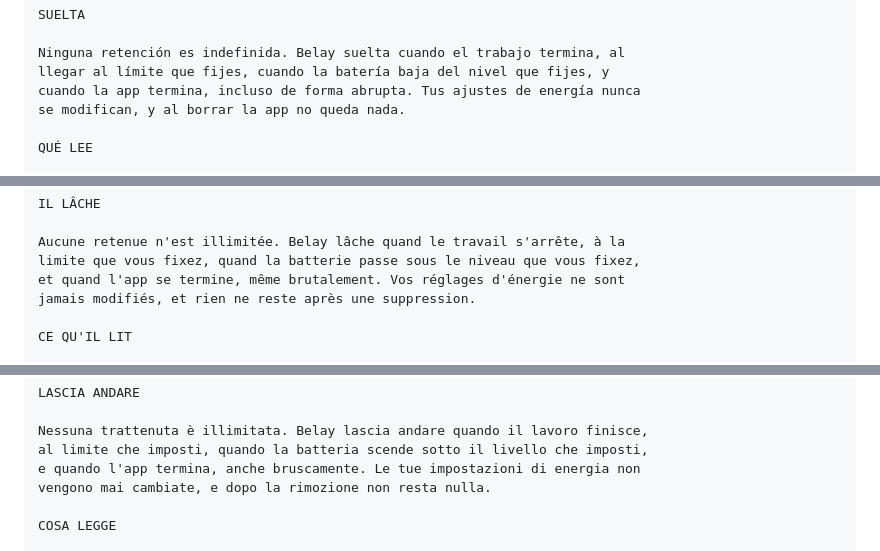
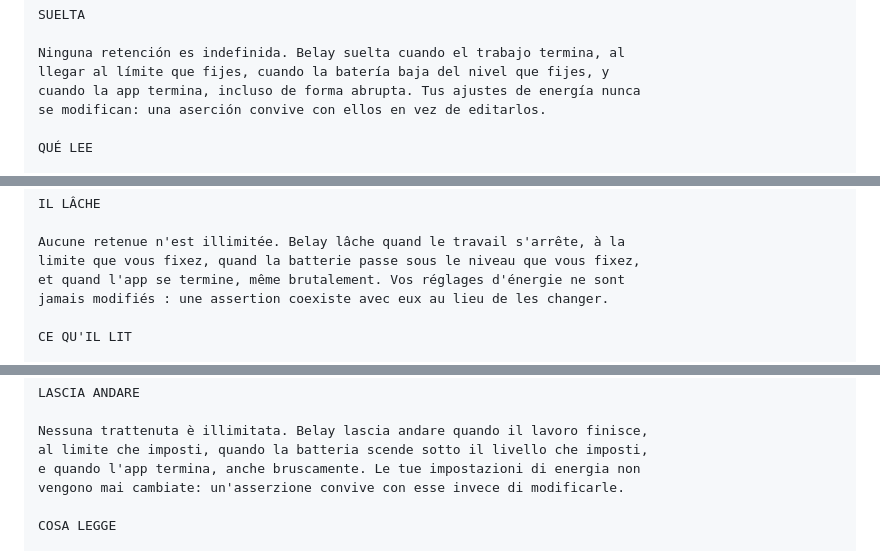
Before and after one commit to PerfectoWeb/Belay, a Markdown page: docs/APP-STORE-LISTING.md, 3 parts joined by grey strips. GitHub-like rendering.

```diff
--- a/docs/APP-STORE-LISTING.md
+++ b/docs/APP-STORE-LISTING.md
@@ -353,7 +353,7 @@ SUELTA
 Ninguna retención es indefinida. Belay suelta cuando el trabajo termina, al
 llegar al límite que fijes, cuando la batería baja del nivel que fijes, y
 cuando la app termina, incluso de forma abrupta. Tus ajustes de energía nunca
-se modifican, y al borrar la app no queda nada.
+se modifican: una aserción convive con ellos en vez de editarlos.
 
 QUÉ LEE
 
@@ -423,7 +423,7 @@ IL LÂCHE
 Aucune retenue n'est illimitée. Belay lâche quand le travail s'arrête, à la
 limite que vous fixez, quand la batterie passe sous le niveau que vous fixez,
 et quand l'app se termine, même brutalement. Vos réglages d'énergie ne sont
-jamais modifiés, et rien ne reste après une suppression.
+jamais modifiés : une assertion coexiste avec eux au lieu de les changer.
 
 CE QU'IL LIT
 
@@ -492,7 +492,7 @@ LASCIA ANDARE
 Nessuna trattenuta è illimitata. Belay lascia andare quando il lavoro finisce,
 al limite che imposti, quando la batteria scende sotto il livello che imposti,
 e quando l'app termina, anche bruscamente. Le tue impostazioni di energia non
-vengono mai cambiate, e dopo la rimozione non resta nulla.
+vengono mai cambiate: un'asserzione convive con esse invece di modificarle.
 
 COSA LEGGE
 
```
Also changed, not shown: other parts of docs/APP-STORE-LISTING.md (+4 -4 lines).
